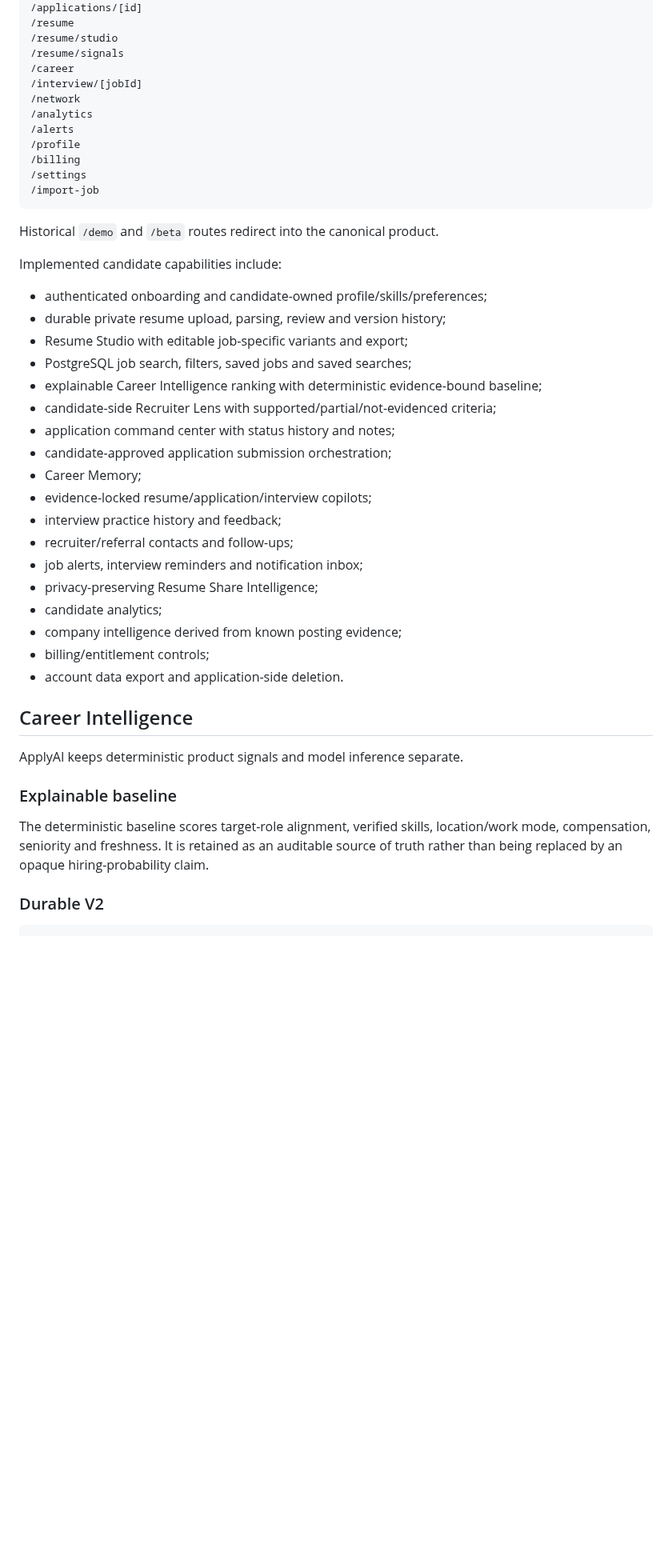
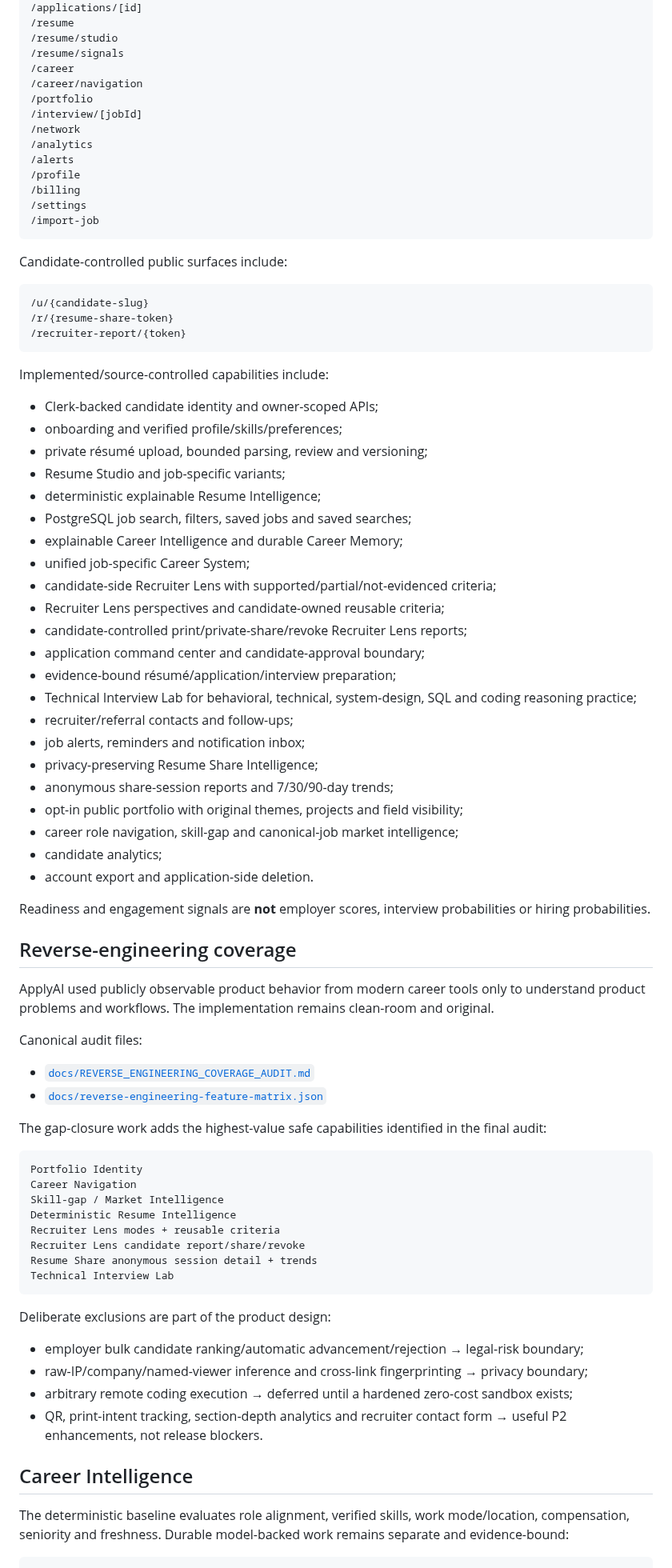
Before and after one commit to rrahul0904/applyai, a Markdown page: README.md, the part around one of its changes. Shown at 80% size. GitHub-like rendering; blank space fills up the shorter version.

````diff
--- a/README.md
+++ b/README.md
@@ -86,6 +52,8 @@ Canonical candidate surfaces:
 /resume/studio
 /resume/signals
 /career
+/career/navigation
+/portfolio
 /interview/[jobId]
 /network
 /analytics
@@ -96,40 +64,73 @@ Canonical candidate surfaces:
 /import-job
 ```
 
-Historical `/demo` and `/beta` routes redirect into the canonical product.
+Candidate-controlled public surfaces include:
 
-Implemented candidate capabilities include:
+```text
+/u/{candidate-slug}
+/r/{resume-share-token}
+/recruiter-report/{token}
+```
 
-- authenticated onboarding and candidate-owned profile/skills/preferences;
-- durable private resume upload, parsing, review and version history;
-- Resume Studio with editable job-specific variants and export;
+Implemented/source-controlled capabilities include:
+
+- Clerk-backed candidate identity and owner-scoped APIs;
+- onboarding and verified profile/skills/preferences;
+- private résumé upload, bounded parsing, review and versioning;
+- Resume Studio and job-specific variants;
+- deterministic explainable Resume Intelligence;
 - PostgreSQL job search, filters, saved jobs and saved searches;
-- explainable Career Intelligence ranking with deterministic evidence-bound baseline;
+- explainable Career Intelligence and durable Career Memory;
+- unified job-specific Career System;
 - candidate-side Recruiter Lens with supported/partial/not-evidenced criteria;
-- application command center with status history and notes;
-- candidate-approved application submission orchestration;
-- Career Memory;
-- evidence-locked resume/application/interview copilots;
-- interview practice history and feedback;
+- Recruiter Lens perspectives and candidate-owned reusable criteria;
+- candidate-controlled print/private-share/revoke Recruiter Lens reports;
+- application command center and candidate-approval boundary;
+- evidence-bound résumé/application/interview preparation;
+- Technical Interview Lab for behavioral, technical, system-design, SQL and coding reasoning practice;
 - recruiter/referral contacts and follow-ups;
-- job alerts, interview reminders and notification inbox;
+- job alerts, reminders and notification inbox;
 - privacy-preserving Resume Share Intelligence;
+- anonymous share-session reports and 7/30/90-day trends;
+- opt-in public portfolio with original themes, projects and field visibility;
+- career role navigation, skill-gap and canonical-job market intelligence;
 - candidate analytics;
-- company intelligence derived from known posting evidence;
-- billing/entitlement controls;
-- account data export and application-side deletion.
+- account export and application-side deletion.
+
+Readiness and engagement signals are **not** employer scores, interview probabilities or hiring probabilities.
+
+## Reverse-engineering coverage
+
+ApplyAI used publicly observable product behavior from modern career tools only to understand product problems and workflows. The implementation remains clean-room and original.
+
+Canonical audit files:
+
+- [`docs/REVERSE_ENGINEERING_COVERAGE_AUDIT.md`](docs/REVERSE_ENGINEERING_COVERAGE_AUDIT.md)
+- [`docs/reverse-engineering-feature-matrix.json`](docs/reverse-engineering-feature-matrix.json)
+
+The gap-closure work adds the highest-value safe capabilities identified in the final audit:
+
+```text
+Portfolio Identity
+Career Navigation
+Skill-gap / Market Intelligence
+Deterministic Resume Intelligence
+Recruiter Lens modes + reusable criteria
+Recruiter Lens candidate report/share/revoke
+Resume Share anonymous session detail + trends
+Technical Interview Lab
+```
+
+Deliberate exclusions are part of the product design:
+
+- employer bulk candidate ranking/automatic advancement/rejection → legal-risk boundary;
+- raw-IP/company/named-viewer inference and cross-link fingerprinting → privacy boundary;
+- arbitrary remote coding execution → deferred until a hardened zero-cost sandbox exists;
+- QR, print-intent tracking, section-depth analytics and recruiter contact form → useful P2 enhancements, not release blockers.
 
 ## Career Intelligence
 
-ApplyAI keeps deterministic product signals and model inference separate.
-
-### Explainable baseline
-
-The deterministic baseline scores target-role alignment, verified skills, location/work mode,
-compensation, seniority and freshness. It is retained as an auditable source of truth rather than
-being replaced by an opaque hiring-probability claim.
-
-### Durable V2
+The deterministic baseline evaluates role alignment, verified skills, work mode/location, compensation, seniority and freshness. Durable model-backed work remains separate and evidence-bound:
 
 ```text
 verified candidate/job evidence
````
Also changed, not shown: other parts of README.md (+104 -226 lines).
